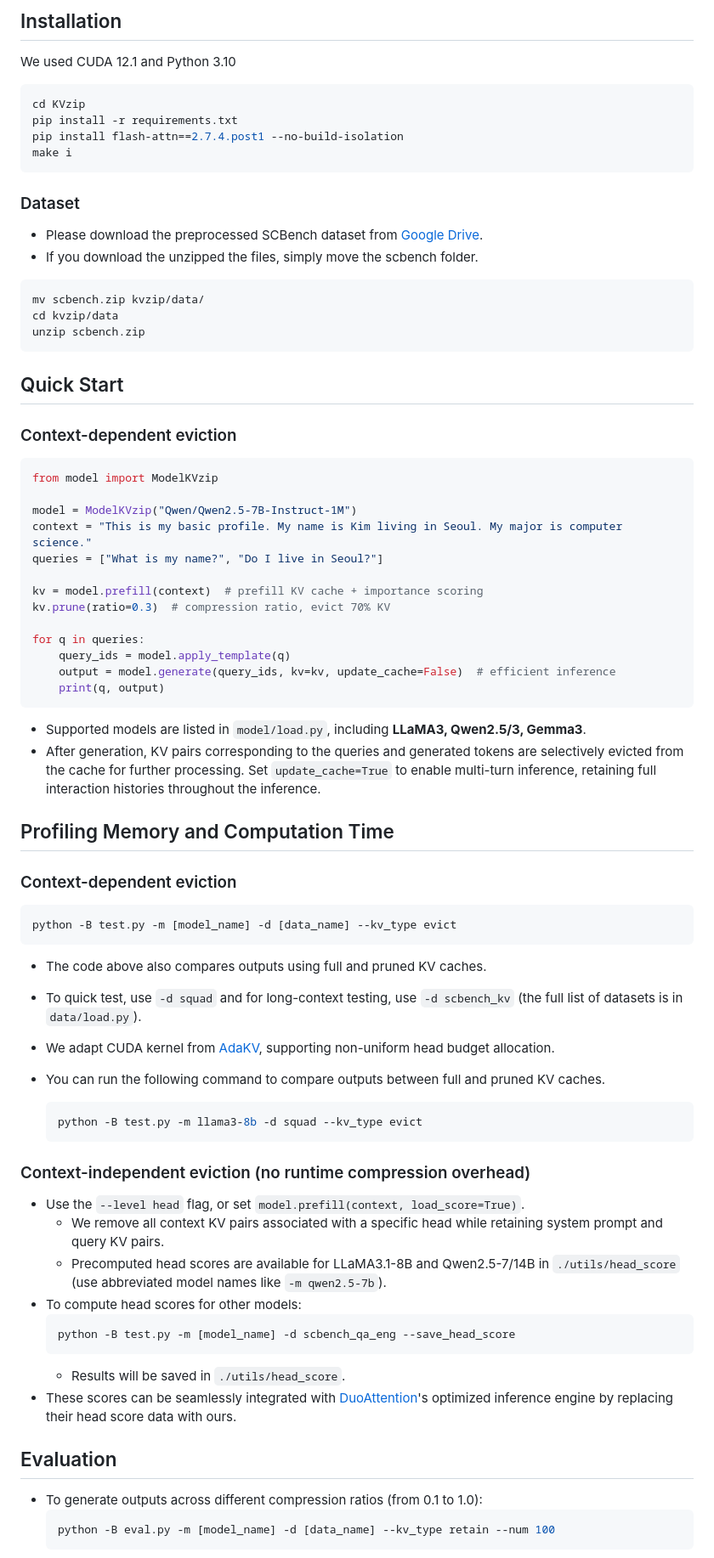
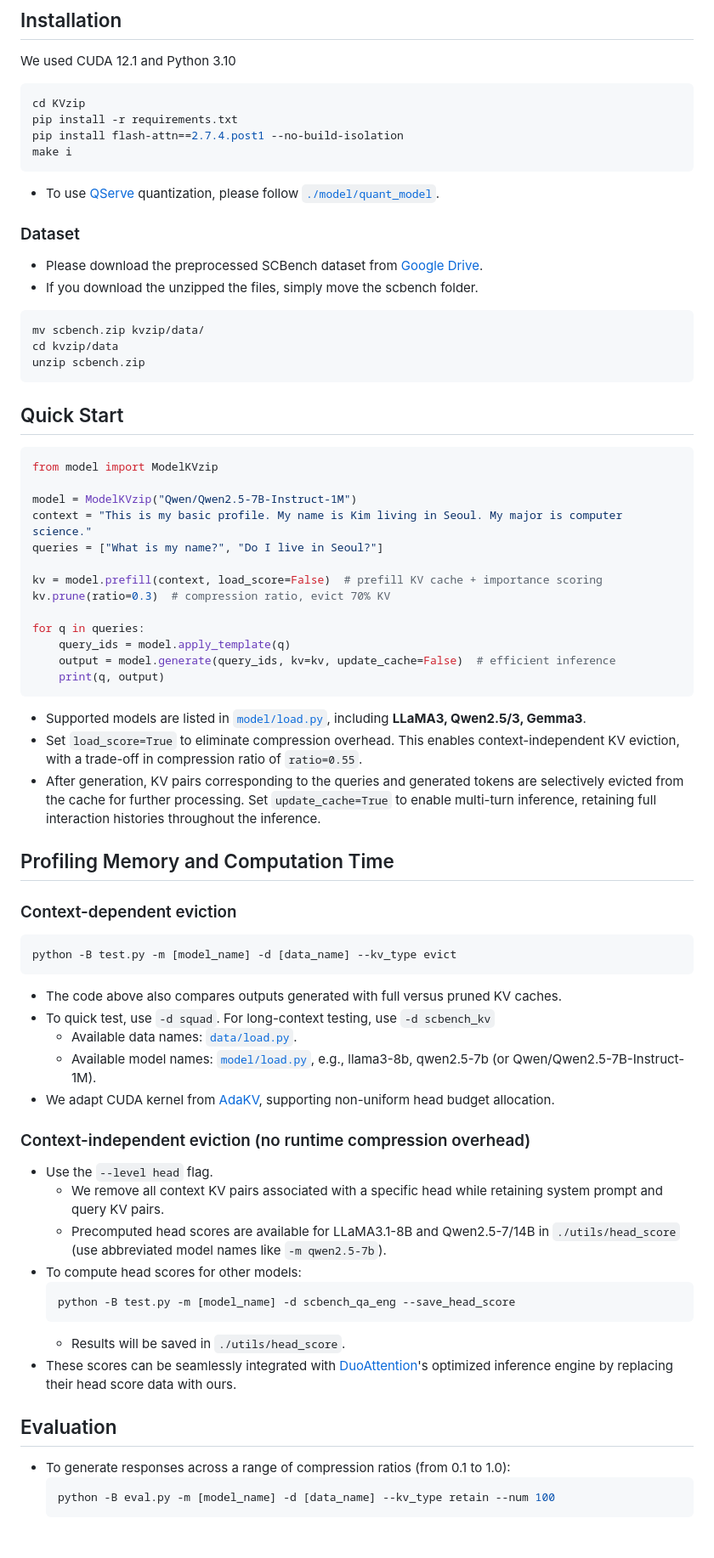
Before and after one commit to snu-mllab/KVzip, a Markdown page: README.md, the part around one of its changes. Shown at 85% size. Drawn GitHub-style; blank space fills up the shorter version.

````diff
--- a/README.md
+++ b/README.md
@@ -25,6 +26,7 @@ pip install -r requirements.txt
 pip install flash-attn==2.7.4.post1 --no-build-isolation
 make i
 ```
+- To use [QServe](https://github.com/mit-han-lab/omniserve) quantization, please follow [`./model/quant_model`](https://github.com/snu-mllab/KVzip/tree/main/model/quant_model).
 ### Dataset
 - Please download the preprocessed SCBench dataset from [Google Drive](https://drive.google.com/file/d/1cqoR6pxxFcjFqvPZkuAmF-fBSAlAbjbN/view?usp=share_link).
 - If you download the unzipped the files, simply move the scbench folder.
@@ -35,7 +37,6 @@ unzip scbench.zip
 ```
 
 ## Quick Start
-### Context-dependent eviction
 ```python
 from model import ModelKVzip
 
@@ -43,7 +44,7 @@ model = ModelKVzip("Qwen/Qwen2.5-7B-Instruct-1M")
 context = "This is my basic profile. My name is Kim living in Seoul. My major is computer science."
 queries = ["What is my name?", "Do I live in Seoul?"]
 
-kv = model.prefill(context)  # prefill KV cache + importance scoring
+kv = model.prefill(context, load_score=False)  # prefill KV cache + importance scoring
 kv.prune(ratio=0.3)  # compression ratio, evict 70% KV
 
 for q in queries:
@@ -51,7 +52,8 @@ for q in queries:
     output = model.generate(query_ids, kv=kv, update_cache=False)  # efficient inference
     print(q, output)
 ```
-- Supported models are listed in `model/load.py`, including **LLaMA3, Qwen2.5/3, Gemma3**.
+- Supported models are listed in [`model/load.py`](https://github.com/snu-mllab/KVzip/blob/main/model/load.py), including **LLaMA3, Qwen2.5/3, Gemma3**.
+- Set `load_score=True` to eliminate compression overhead. This enables context-independent KV eviction, with a trade-off in compression ratio of `ratio=0.55`.
 - After generation, KV pairs corresponding to the queries and generated tokens are selectively evicted from the cache for further processing. Set `update_cache=True` to enable multi-turn inference, retaining full interaction histories throughout the inference.
 
 ## Profiling Memory and Computation Time
@@ -59,17 +61,15 @@ for q in queries:
 ```bash
 python -B test.py -m [model_name] -d [data_name] --kv_type evict
 ```
-- The code above also compares outputs using full and pruned KV caches.
-- To quick test, use `-d squad` and for long-context testing, use `-d scbench_kv` (the full list of datasets is in `data/load.py`).
+- The code above also compares outputs generated with full versus pruned KV caches.
+- To quick test, use `-d squad`. For long-context testing, use `-d scbench_kv`
+  - Available data names: [`data/load.py`](https://github.com/snu-mllab/KVzip/blob/main/data/load.py).
+  - Available model names: [`model/load.py`](https://github.com/snu-mllab/KVzip/blob/main/model/load.py), e.g., llama3-8b, qwen2.5-7b (or Qwen/Qwen2.5-7B-Instruct-1M).
 - We adapt CUDA kernel from [AdaKV](https://github.com/FFY0/AdaKV/tree/main), supporting non-uniform head budget allocation.
 
-- You can run the following command to compare outputs between full and pruned KV caches.
-  ```bash
-  python -B test.py -m llama3-8b -d squad --kv_type evict
-  ```
 
 ### Context-independent eviction (no runtime compression overhead)
-- Use the `--level head` flag, or set `model.prefill(context, load_score=True)`.
+- Use the `--level head` flag.
   - We remove all context KV pairs associated with a specific head while retaining system prompt and query KV pairs.
   - Precomputed head scores are available for LLaMA3.1-8B and Qwen2.5-7/14B in `./utils/head_score` (use abbreviated model names like `-m qwen2.5-7b`).
 - To compute head scores for other models:
@@ -81,7 +81,7 @@ python -B test.py -m [model_name] -d [data_name] --kv_type evict
 
 
 ## Evaluation
-- To generate outputs across different compression ratios (from 0.1 to 1.0):
+- To generate responses across a range of compression ratios (from 0.1 to 1.0):
     ```bash
     python -B eval.py -m [model_name] -d [data_name] --kv_type retain --num 100
     ```
````
Also changed, not shown: other parts of README.md (+6 -9 lines), model/quant_model/README.md (+2 -1 lines), images/demo.png (added), 6 other files.
